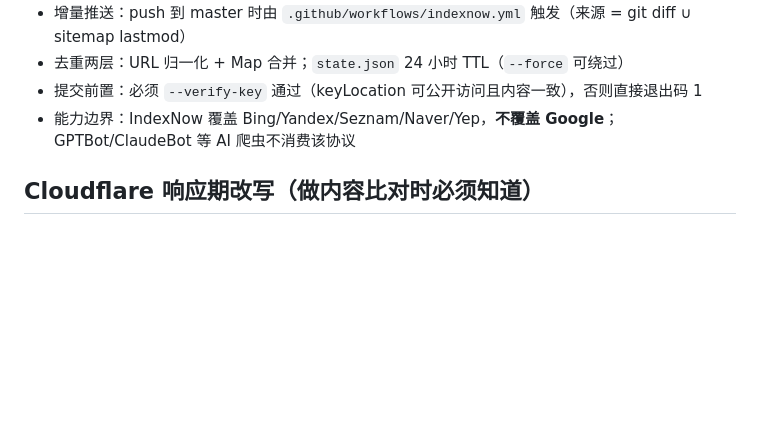
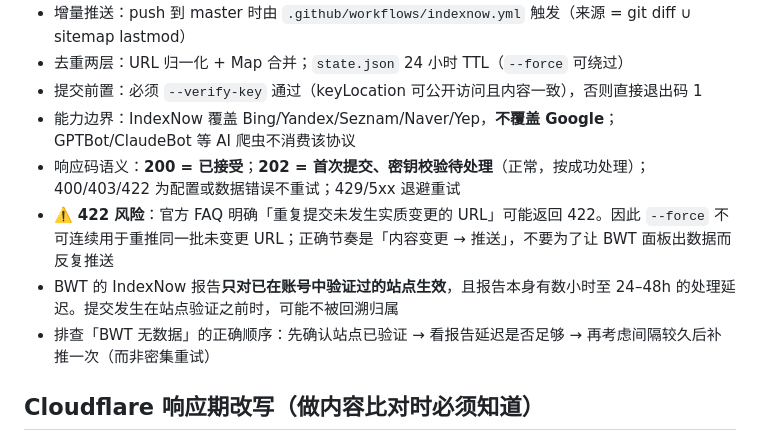
Before and after one commit to 18922864434/ddw-science, a Markdown page: .workbuddy/memory/MEMORY.md, the part around the change. GitHub-like rendering; blank space fills up the shorter version.

```diff
--- a/.workbuddy/memory/MEMORY.md
+++ b/.workbuddy/memory/MEMORY.md
@@ -28,6 +28,10 @@
 - 去重两层：URL 归一化 + Map 合并；`state.json` 24 小时 TTL（`--force` 可绕过）
 - 提交前置：必须 `--verify-key` 通过（keyLocation 可公开访问且内容一致），否则直接退出码 1
 - 能力边界：IndexNow 覆盖 Bing/Yandex/Seznam/Naver/Yep，**不覆盖 Google**；GPTBot/ClaudeBot 等 AI 爬虫不消费该协议
+- 响应码语义：**200 = 已接受**；**202 = 首次提交、密钥校验待处理**（正常，按成功处理）；400/403/422 为配置或数据错误不重试；429/5xx 退避重试
+- ⚠️ **422 风险**：官方 FAQ 明确「重复提交未发生实质变更的 URL」可能返回 422。因此 `--force` 不可连续用于重推同一批未变更 URL；正确节奏是「内容变更 → 推送」，不要为了让 BWT 面板出数据而反复推送
+- BWT 的 IndexNow 报告**只对已在账号中验证过的站点生效**，且报告本身有数小时至 24–48h 的处理延迟。提交发生在站点验证之前时，可能不被回溯归属
+- 排查「BWT 无数据」的正确顺序：先确认站点已验证 → 看报告延迟是否足够 → 再考虑间隔较久后补推一次（而非密集重试）
 
 ## Cloudflare 响应期改写（做内容比对时必须知道）
 - **RUM beacon 注入**：请求带 HTML `Accept` 头时，CF 会在 `</body>` 前注入 `static.cloudflareinsights.com/beacon.min.js`（实测 `/videos`: 8713 vs 8346 字节，差 367 字节）。不带该头则不注入。任何"线上内容 vs 仓库文件"的比对都必须先剥离它，否则全部页面确定性不匹配
```
Also changed, not shown: .workbuddy/memory/2026-09-22.md (+24 -0 lines).
